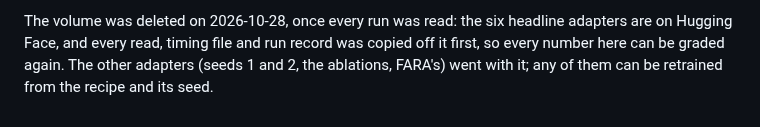
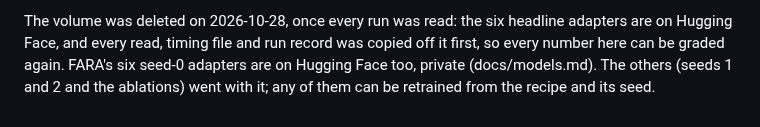
Before and after one commit to Peter-A-P/scanned-form-extraction, a Markdown page: docs/gpu-prices.md, the part around the change. GitHub-like rendering.

Commit message:
docs/gpu-prices.md: FARA's seed-0 adapters survive the volume, private on Hugging Face

```diff
--- a/docs/gpu-prices.md
+++ b/docs/gpu-prices.md
@@ -34,5 +34,6 @@ there were moved across.
 
 The volume was deleted on 2026-10-28, once every run was read: the six headline adapters are on
 Hugging Face, and every read, timing file and run record was copied off it first, so every
-number here can be graded again. The other adapters (seeds 1 and 2, the ablations, FARA's) went
-with it; any of them can be retrained from the recipe and its seed.
+number here can be graded again. FARA's six seed-0 adapters are on Hugging Face too, private
+(docs/models.md). The others (seeds 1 and 2 and the ablations) went with it; any of them can be
+retrained from the recipe and its seed.
```
